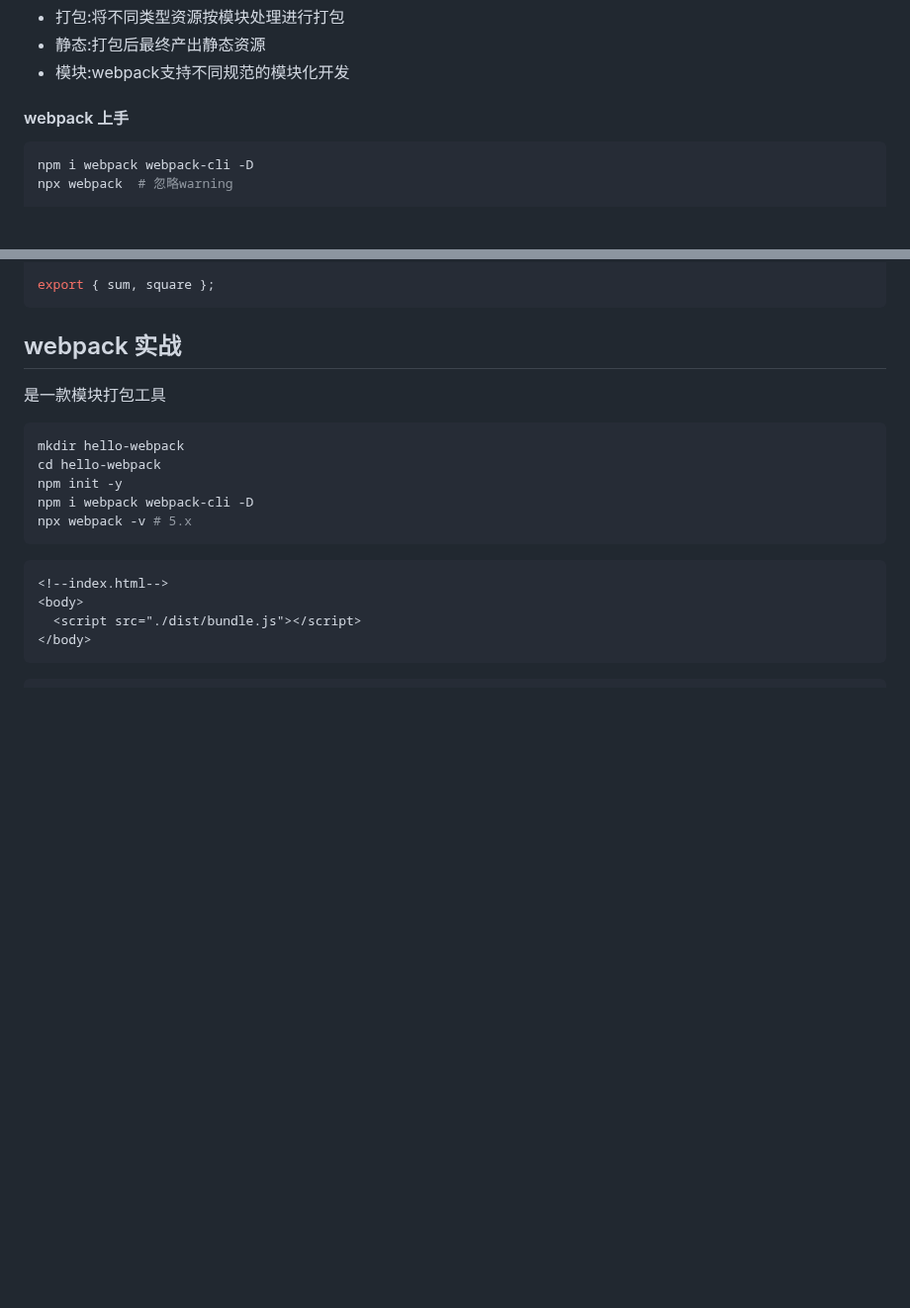
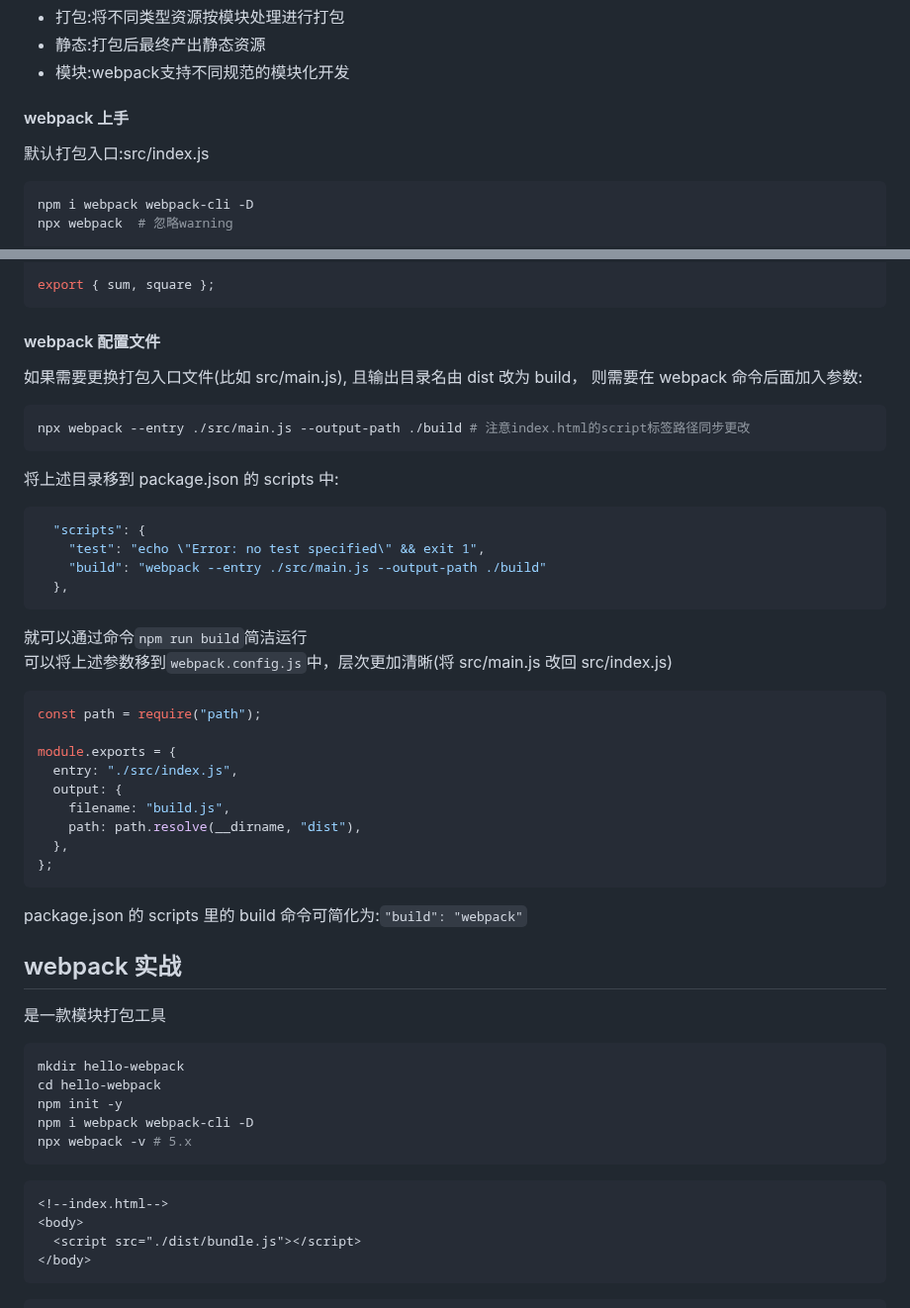
Before and after one commit to thinkerr24/lg-full-stack, a Markdown page: ch4-tool/part1-webapck/webpack1.md, 2 parts joined by grey strips. Shown at 99% size. GitHub-like rendering; blank space fills up the shorter version.

Commit message:
webpack配置文件

````diff
--- a/ch4-tool/part1-webapck/webpack1.md
+++ b/ch4-tool/part1-webapck/webpack1.md
@@ -11,6 +11,8 @@
 </ul>
 
 #### webpack 上手
+
+默认打包入口:src/index.js
 
 ```bash
 npm i webpack webpack-cli -D
@@ -52,6 +54,41 @@ const square = (m) => m * m;
 
 export { sum, square };
 ```
+
+#### webpack 配置文件
+
+如果需要更换打包入口文件(比如 src/main.js), 且输出目录名由 dist 改为 build，
+则需要在 webpack 命令后面加入参数:
+
+```bash
+npx webpack --entry ./src/main.js --output-path ./build # 注意index.html的script标签路径同步更改
+```
+
+将上述目录移到 package.json 的 scripts 中:
+
+```json
+  "scripts": {
+    "test": "echo \"Error: no test specified\" && exit 1",
+    "build": "webpack --entry ./src/main.js --output-path ./build"
+  },
+```
+
+就可以通过命令`npm run build`简洁运行<br/>
+可以将上述参数移到`webpack.config.js`中，层次更加清晰(将 src/main.js 改回 src/index.js)
+
+```js
+const path = require("path");
+
+module.exports = {
+  entry: "./src/index.js",
+  output: {
+    filename: "build.js",
+    path: path.resolve(__dirname, "dist"),
+  },
+};
+```
+
+package.json 的 scripts 里的 build 命令可简化为:`"build": "webpack"`
 
 ## webpack 实战
 
````
